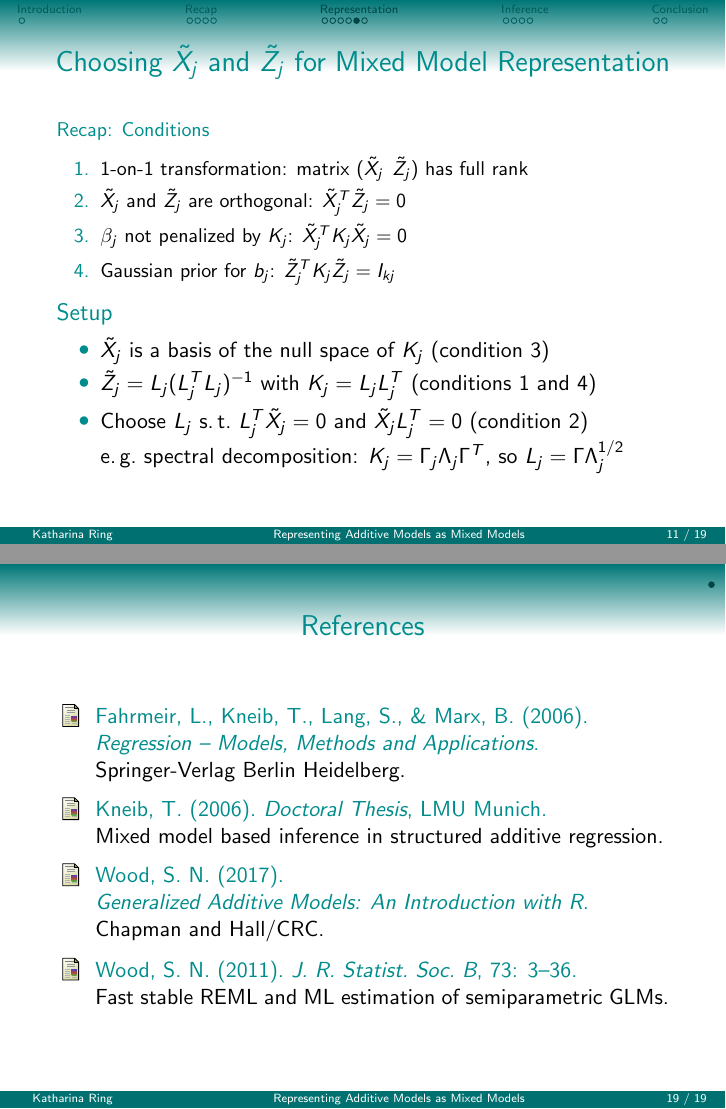
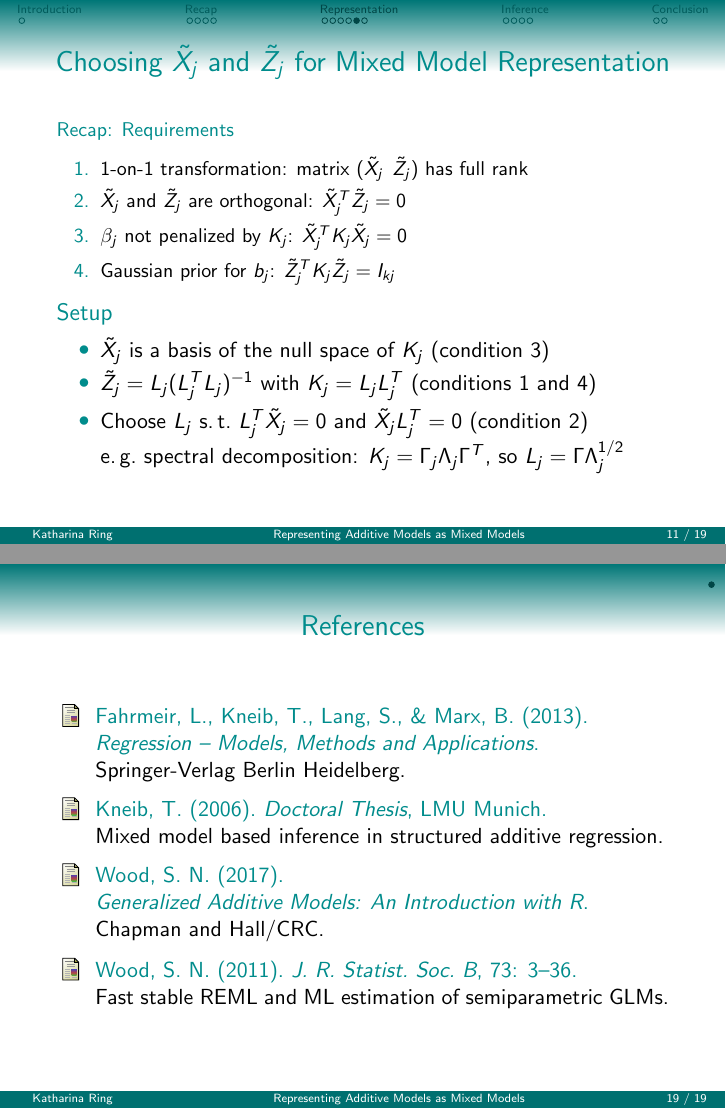
Before and after one commit to KatyFisch/AdditiveAsMixed, LaTeX slides (presentation.tex): pages 48 and 73 of 73, joined at a grey line. Compiled offline with pdfLaTeX.

Commit message:
One word and one symbol

```diff
--- a/presentation.tex
+++ b/presentation.tex
@@ -540,7 +540,7 @@ X &:= (V_j \tilde{X}_j, U)
 \begin{frame}
 \frametitle{Choosing $\tilde{X}_j$ and $\tilde{Z}_j$ for Mixed Model Representation}
 
-\begin{block}{\small Recap: Conditions}
+\begin{block}{\small Recap: Requirements}
 \small
 \begin{enumerate}
 \itemsep0em
@@ -827,7 +828,7 @@ $\Rightarrow$ Convergence is guaranteed (under mild regulatory conditions)
 				\begin{thebibliography}{10}
 
 \bibitem[Fahrmeir et al., 2013]{fahrmeir}
-Fahrmeir, L., Kneib, T., Lang, S., \&  Marx, B. (2006). {\em Regression -- Models, Methods and Applications}.
+Fahrmeir, L., Kneib, T., Lang, S., \&  Marx, B. (2013). {\em Regression -- Models, Methods and Applications}.
 \newblock Springer-Verlag Berlin Heidelberg.
 
 \bibitem[Kneib, 2006]{kneib}
```
Also changed, not shown: presentation.pdf, presentation.tex (5 more changed lines).
